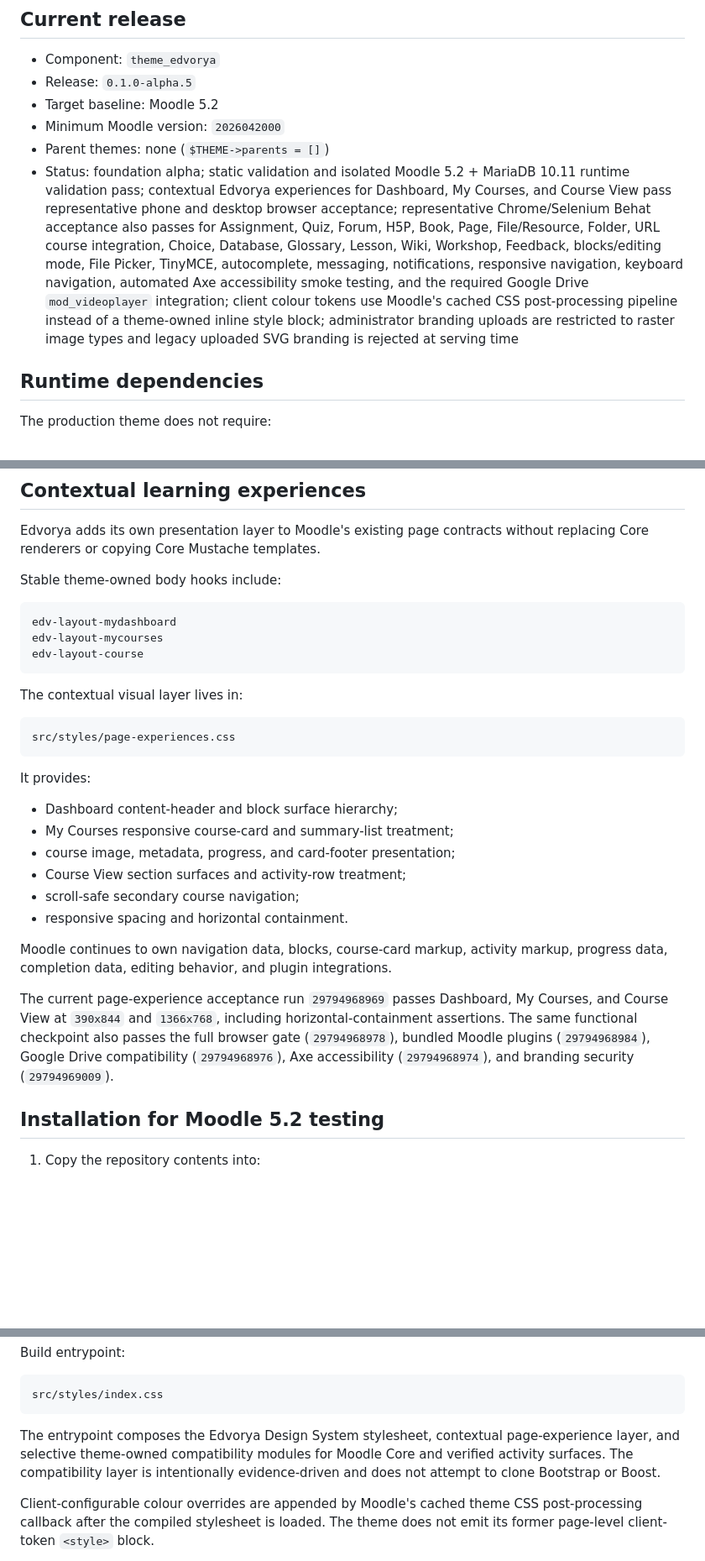
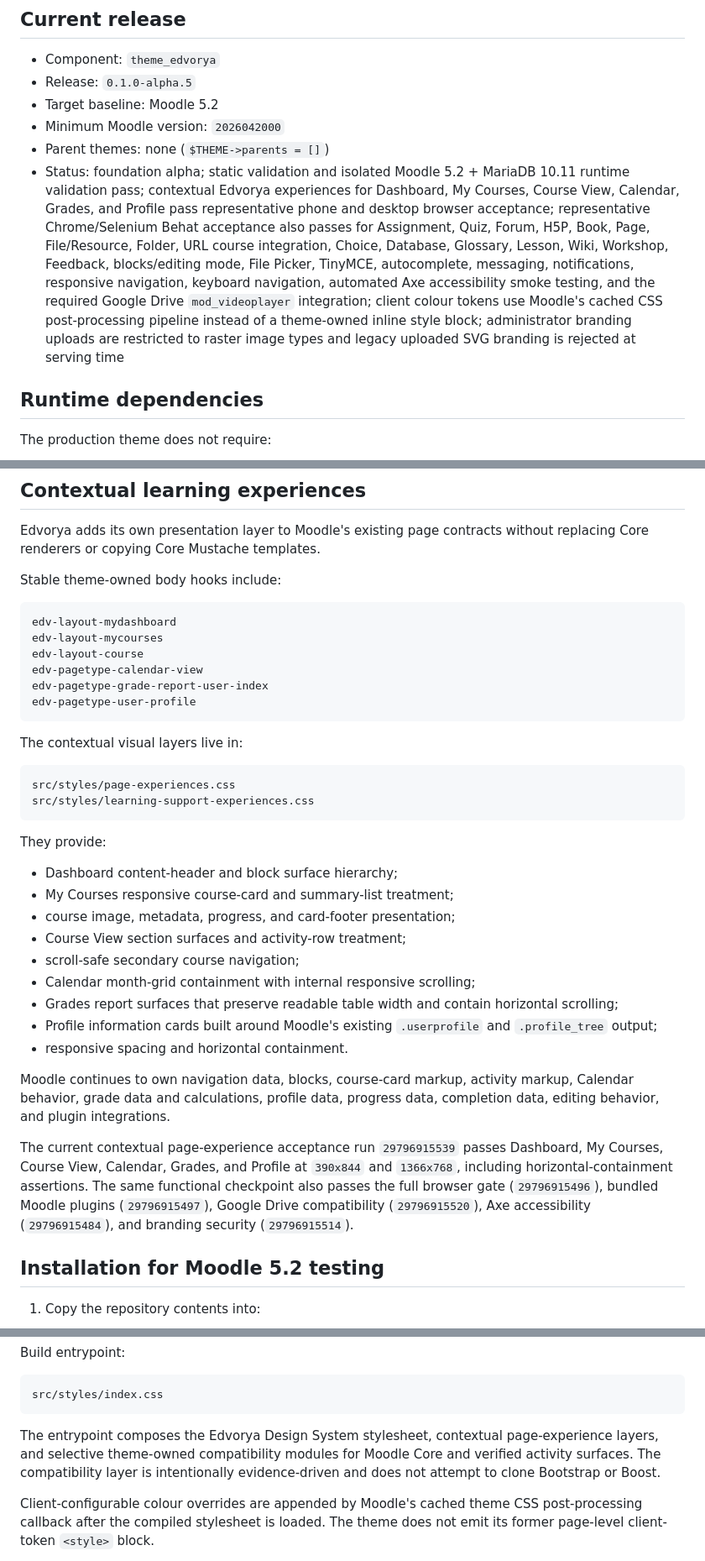
Before and after one commit to JoseMorenoSalgado/Edvorya-Theme, a Markdown page: README.md, 3 parts joined by grey strips. Shown at 84% size. Drawn GitHub-style; blank space fills up the shorter version.

Commit message:
docs: include calendar grades and profile experience layer

````diff
--- a/README.md
+++ b/README.md
@@ -9,7 +9,7 @@
 - Target baseline: Moodle 5.2
 - Minimum Moodle version: `2026042000`
 - Parent themes: none (`$THEME->parents = []`)
-- Status: foundation alpha; static validation and isolated Moodle 5.2 + MariaDB 10.11 runtime validation pass; contextual Edvorya experiences for Dashboard, My Courses, and Course View pass representative phone and desktop browser acceptance; representative Chrome/Selenium Behat acceptance also passes for Assignment, Quiz, Forum, H5P, Book, Page, File/Resource, Folder, URL course integration, Choice, Database, Glossary, Lesson, Wiki, Workshop, Feedback, blocks/editing mode, File Picker, TinyMCE, autocomplete, messaging, notifications, responsive navigation, keyboard navigation, automated Axe accessibility smoke testing, and the required Google Drive `mod_videoplayer` integration; client colour tokens use Moodle's cached CSS post-processing pipeline instead of a theme-owned inline style block; administrator branding uploads are restricted to raster image types and legacy uploaded SVG branding is rejected at serving time
+- Status: foundation alpha; static validation and isolated Moodle 5.2 + MariaDB 10.11 runtime validation pass; contextual Edvorya experiences for Dashboard, My Courses, Course View, Calendar, Grades, and Profile pass representative phone and desktop browser acceptance; representative Chrome/Selenium Behat acceptance also passes for Assignment, Quiz, Forum, H5P, Book, Page, File/Resource, Folder, URL course integration, Choice, Database, Glossary, Lesson, Wiki, Workshop, Feedback, blocks/editing mode, File Picker, TinyMCE, autocomplete, messaging, notifications, responsive navigation, keyboard navigation, automated Axe accessibility smoke testing, and the required Google Drive `mod_videoplayer` integration; client colour tokens use Moodle's cached CSS post-processing pipeline instead of a theme-owned inline style block; administrator branding uploads are restricted to raster image types and legacy uploaded SVG branding is rejected at serving time
 
 ## Runtime dependencies
 
@@ -36,26 +36,33 @@ Stable theme-owned body hooks include:
 edv-layout-mydashboard
 edv-layout-mycourses
 edv-layout-course
+edv-pagetype-calendar-view
+edv-pagetype-grade-report-user-index
+edv-pagetype-user-profile
 ```
 
-The contextual visual layer lives in:
+The contextual visual layers live in:
 
 ```text
 src/styles/page-experiences.css
+src/styles/learning-support-experiences.css
 ```
 
-It provides:
+They provide:
 
 - Dashboard content-header and block surface hierarchy;
 - My Courses responsive course-card and summary-list treatment;
 - course image, metadata, progress, and card-footer presentation;
 - Course View section surfaces and activity-row treatment;
 - scroll-safe secondary course navigation;
+- Calendar month-grid containment with internal responsive scrolling;
+- Grades report surfaces that preserve readable table width and contain horizontal scrolling;
+- Profile information cards built around Moodle's existing `.userprofile` and `.profile_tree` output;
 - responsive spacing and horizontal containment.
 
-Moodle continues to own navigation data, blocks, course-card markup, activity markup, progress data, completion data, editing behavior, and plugin integrations.
+Moodle continues to own navigation data, blocks, course-card markup, activity markup, Calendar behavior, grade data and calculations, profile data, progress data, completion data, editing behavior, and plugin integrations.
 
-The current page-experience acceptance run `29794968969` passes Dashboard, My Courses, and Course View at `390x844` and `1366x768`, including horizontal-containment assertions. The same functional checkpoint also passes the full browser gate (`29794968978`), bundled Moodle plugins (`29794968984`), Google Drive compatibility (`29794968976`), Axe accessibility (`29794968974`), and branding security (`29794969009`).
+The current contextual page-experience acceptance run `29796915539` passes Dashboard, My Courses, Course View, Calendar, Grades, and Profile at `390x844` and `1366x768`, including horizontal-containment assertions. The same functional checkpoint also passes the full browser gate (`29796915496`), bundled Moodle plugins (`29796915497`), Google Drive compatibility (`29796915520`), Axe accessibility (`29796915484`), and branding security (`29796915514`).
 
 ## Installation for Moodle 5.2 testing
 
@@ -95,7 +102,7 @@ Build entrypoint:
 src/styles/index.css
 ```
 
-The entrypoint composes the Edvorya Design System stylesheet, contextual page-experience layer, and selective theme-owned compatibility modules for Moodle Core and verified activity surfaces. The compatibility layer is intentionally evidence-driven and does not attempt to clone Bootstrap or Boost.
+The entrypoint composes the Edvorya Design System stylesheet, contextual page-experience layers, and selective theme-owned compatibility modules for Moodle Core and verified activity surfaces. The compatibility layer is intentionally evidence-driven and does not attempt to clone Bootstrap or Boost.
 
 Client-configurable colour overrides are appended by Moodle's cached theme CSS post-processing callback after the compiled stylesheet is loaded. The theme does not emit its former page-level client-token `<style>` block.
 
````
Also changed, not shown: other parts of README.md (+1 -1 lines).
